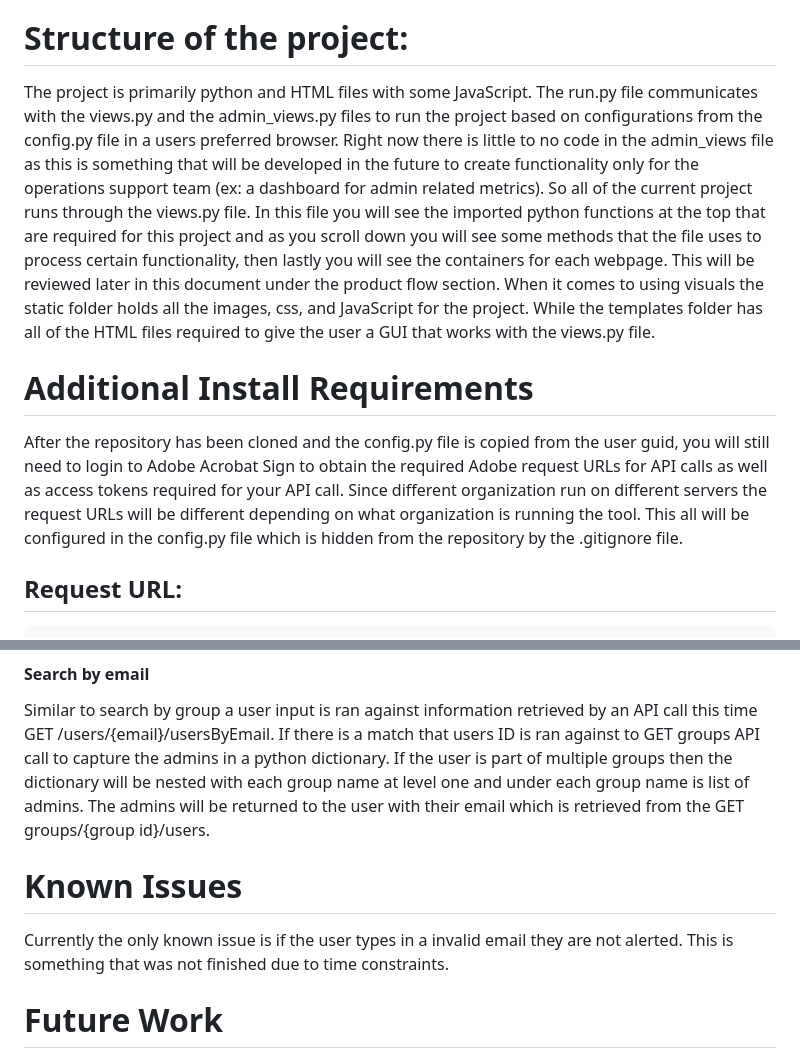
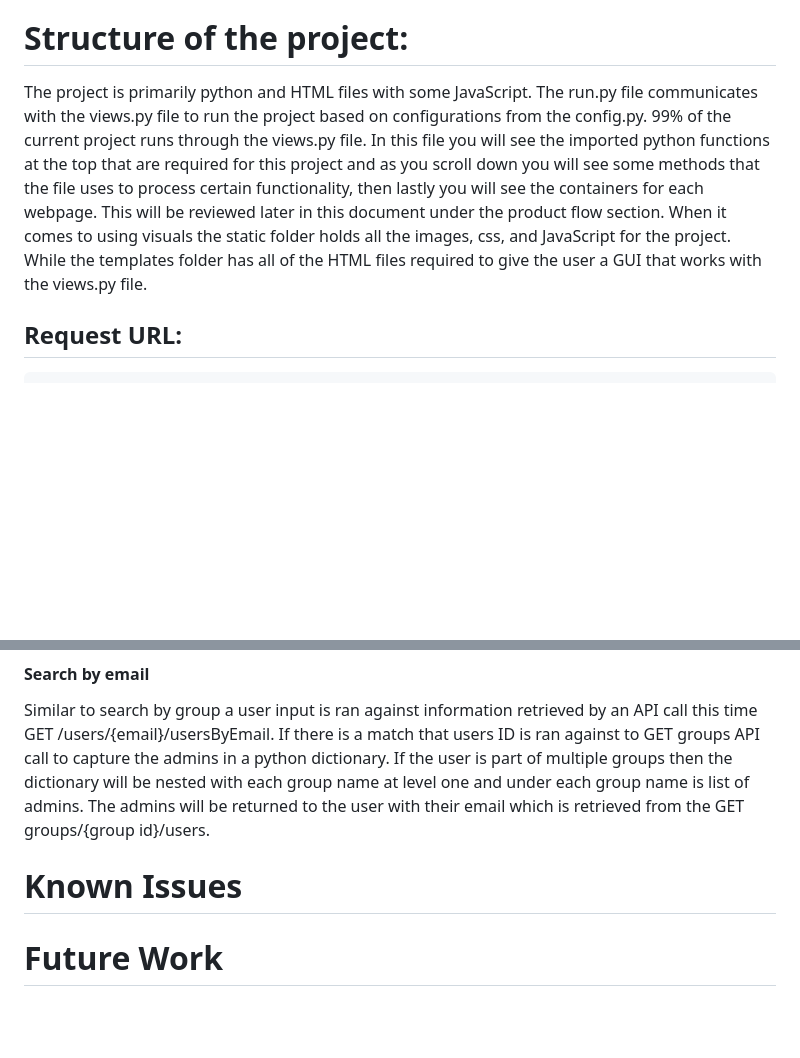
Before and after one commit to mcneece/eSignature-Portal, a Markdown page: Docs/DeveloperDocumentation.md, 2 parts joined by grey strips. GitHub-like rendering; blank space fills up the shorter version.

```diff
--- a/Docs/DeveloperDocumentation.md
+++ b/Docs/DeveloperDocumentation.md
@@ -4,12 +4,7 @@ The eSignature Support Portal was built to service UnitedHealth Group's employee
 
 # Structure of the project:
 
-The project is primarily python and HTML files with some JavaScript. The run.py file communicates with the views.py and the admin_views.py files to run the project based on configurations from the config.py file in a users preferred browser. Right now there is little to no code in the admin_views file as this is something that will be developed in the future to create functionality only for the operations support team (ex: a dashboard for admin related metrics). So all of the current project runs through the views.py file. In this file you will see the imported python functions at the top that are required for this project and as you scroll down you will see some methods that the file uses to process certain functionality, then lastly you will see the containers for each webpage. This will be reviewed later in this document under the product flow section. When it comes to using visuals the static folder holds all the images, css, and JavaScript for the project. While the templates folder has all of the HTML files required to give the user a GUI that works with the views.py file.
-
-
-# Additional Install Requirements
-
-After the repository has been cloned and the config.py file is copied from the user guid, you will still need to login to Adobe Acrobat Sign to obtain the required Adobe request URLs for API calls as well as access tokens required for your API call. Since different organization run on different servers the request URLs will be different depending on what organization is running the tool. This all will be configured in the config.py file which is hidden from the repository by the .gitignore file.
+The project is primarily python and HTML files with some JavaScript. The run.py file communicates with the views.py file to run the project based on configurations from the config.py. 99% of the current project runs through the views.py file. In this file you will see the imported python functions at the top that are required for this project and as you scroll down you will see some methods that the file uses to process certain functionality, then lastly you will see the containers for each webpage. This will be reviewed later in this document under the product flow section. When it comes to using visuals the static folder holds all the images, css, and JavaScript for the project. While the templates folder has all of the HTML files required to give the user a GUI that works with the views.py file.
 
 ## Request URL:
 	The request url can be found by completing the following steps:
@@ -77,13 +72,9 @@ When searching by group a user inputs a group name that group name is ran agains
 
 Similar to search by group a user input is ran against information retrieved by an API call this time GET /users/{email}/usersByEmail. If there is a match that users ID is ran against to GET groups API call to capture the admins in a python dictionary. If the user is part of multiple groups then the dictionary will be nested with each group name at level one and under each group name is list of admins. The admins will be returned to the user with their email which is retrieved from the GET groups/{group id}/users.
 
+# Known Issues
 
 
-
-
-# Known Issues
-
-Currently the only known issue is if the user types in a invalid email they are not alerted. This is something that was not finished due to time constraints.
 
 # Future Work
 
```
